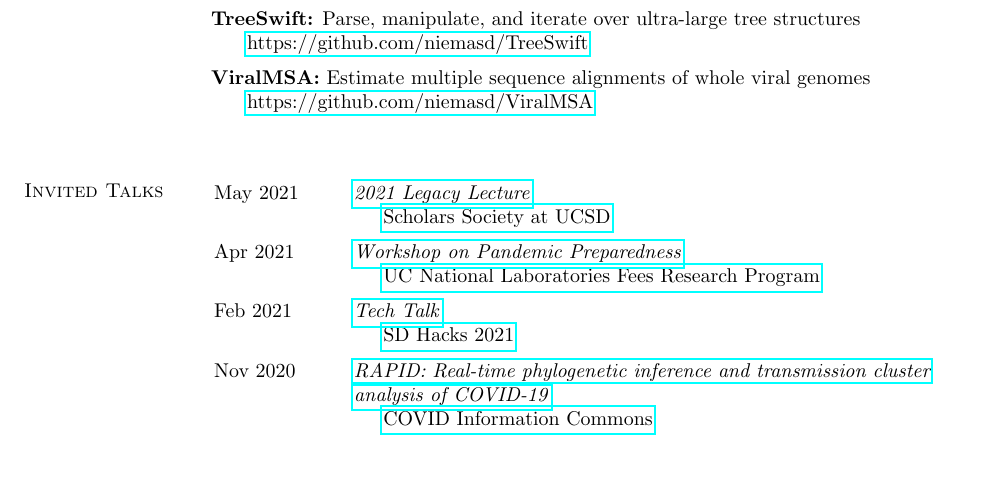
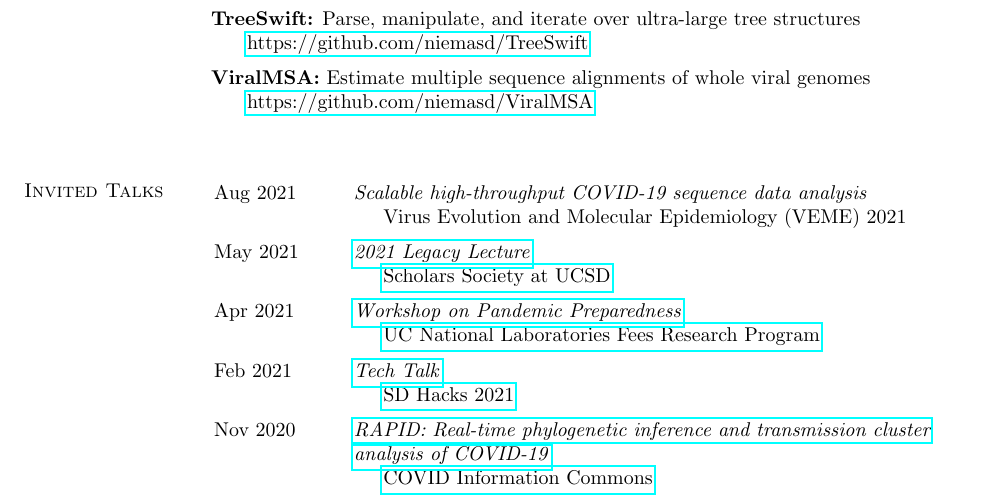
Before and after one commit to niemasd/curriculum-vitae, a LaTeX CV (main.tex): part of page 5 of 10, cut so that both start at the same text, the shorter picture padded with empty space. Compiled offline with pdfLaTeX.

Commit message:
Added VEME 2021

```diff
--- a/main.tex
+++ b/main.tex
@@ -263,7 +263,9 @@
 
 \section{\sc Invited Talks}
 \begin{longtable}{@{}p{0.7in}p{4in}}\rule{-1mm}{4.5mm}
-\hspace*{-4mm} May 2021 & \href{https://studentorg.ucsd.edu/Home/Details/12340}{\textit{2021 Legacy Lecture}}\\*
+\hspace*{-4mm} Aug 2021 & \textit{Scalable high-throughput COVID-19 sequence data analysis}\\*
+\hspace*{-4mm} & \hspace{4mm} Virus Evolution and Molecular Epidemiology (VEME) 2021\\
+\hspace*{-4mm} \rule{-1mm}{5mm} May 2021 & \href{https://studentorg.ucsd.edu/Home/Details/12340}{\textit{2021 Legacy Lecture}}\\*
 \hspace*{-4mm} & \hspace{4mm} \href{https://studentorg.ucsd.edu/Home/Details/12340}{Scholars Society at UCSD}\\
 \hspace*{-4mm} \rule{-1mm}{5mm} Apr 2021 & \href{https://www.ucop.edu/research-initiatives/programs/lab-fees/workshops.html}{\textit{Workshop on Pandemic Preparedness}}\\*
 \hspace*{-4mm} & \hspace{4mm} \href{https://www.ucop.edu/research-initiatives/programs/lab-fees/index.html}{UC National Laboratories Fees Research Program}\\
```
